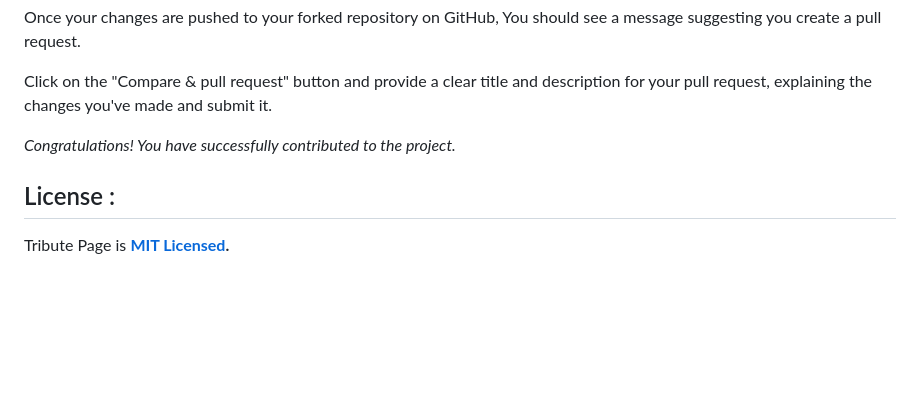
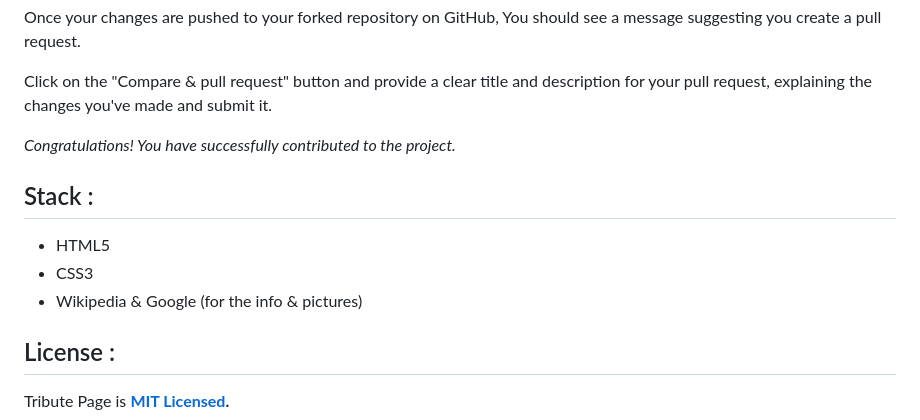
Before and after one commit to GowriPriyankaM/Tribute-Page, a Markdown page: README.md, the part around the change. Rendered like a GitHub page; blank space fills up the shorter version.

```diff
--- a/README.md
+++ b/README.md
@@ -145,6 +145,12 @@ Click on the "Compare & pull request" button and provide a clear title and descr
 
 *Congratulations! You have successfully contributed to the project.*
 
+## Stack :
+
+- HTML5
+- CSS3
+- Wikipedia & Google (for the info & pictures)
+
 ## License :
 
    Tribute Page is **[MIT Licensed](./LICENSE).**
```
